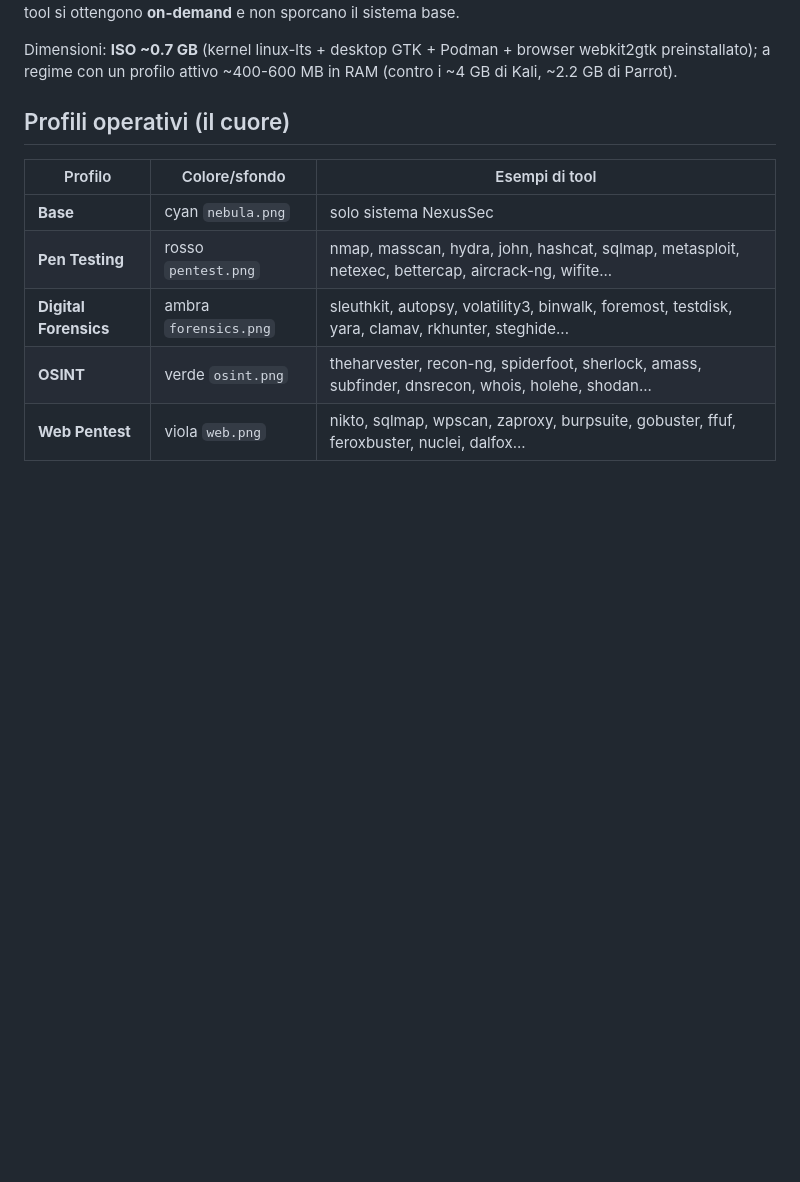
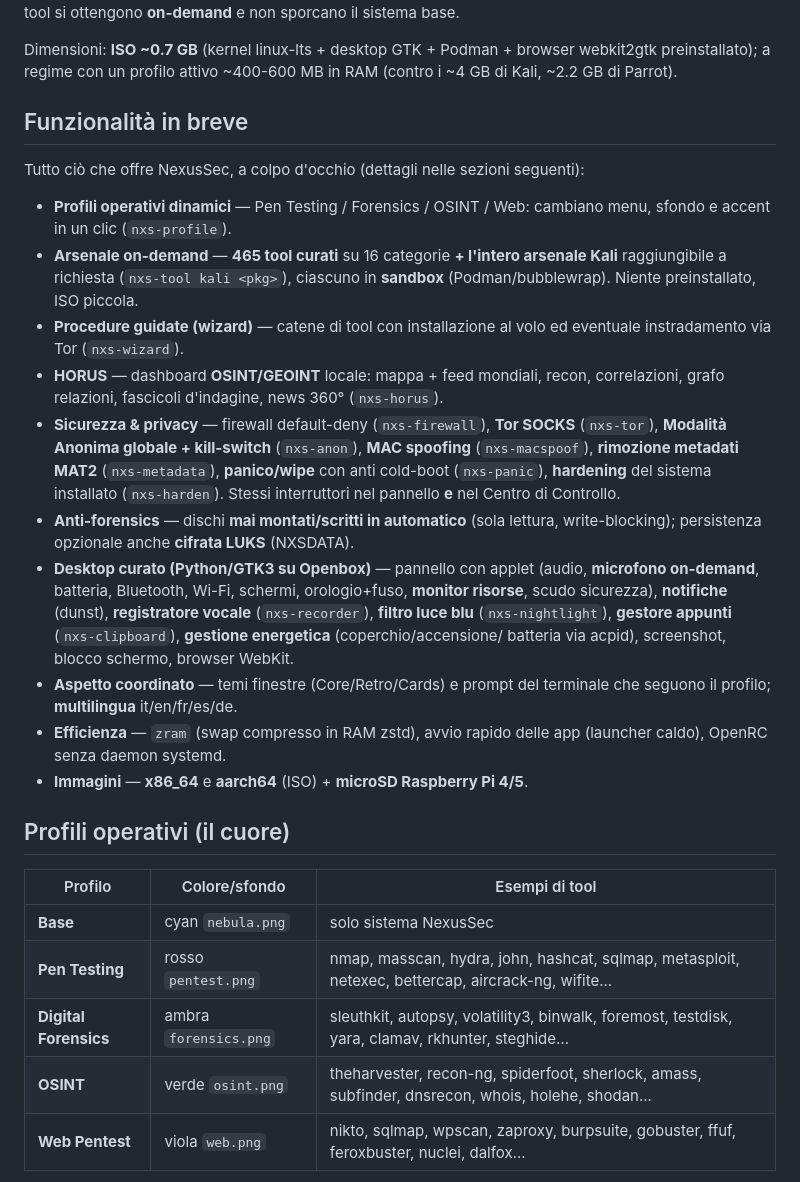
Before and after one commit to RedRider21/NexusSec-OS, a Markdown page: README.md, the part around one of its changes. GitHub-like rendering; blank space fills up the shorter version.

```diff
--- a/README.md
+++ b/README.md
@@ -15,6 +15,39 @@ sistema base.
 Dimensioni: **ISO ~0.7 GB** (kernel linux-lts + desktop GTK + Podman + browser
 webkit2gtk preinstallato); a regime con un profilo attivo ~400-600 MB in RAM
 (contro i ~4 GB di Kali, ~2.2 GB di Parrot).
+
+## Funzionalità in breve
+
+Tutto ciò che offre NexusSec, a colpo d'occhio (dettagli nelle sezioni seguenti):
+
+- **Profili operativi dinamici** — Pen Testing / Forensics / OSINT / Web: cambiano
+  menu, sfondo e accent in un clic (`nxs-profile`).
+- **Arsenale on-demand** — **465 tool curati** su 16 categorie **+ l'intero
+  arsenale Kali** raggiungibile a richiesta (`nxs-tool kali <pkg>`), ciascuno in
+  **sandbox** (Podman/bubblewrap). Niente preinstallato, ISO piccola.
+- **Procedure guidate (wizard)** — catene di tool con installazione al volo ed
+  eventuale instradamento via Tor (`nxs-wizard`).
+- **HORUS** — dashboard **OSINT/GEOINT** locale: mappa + feed mondiali, recon,
+  correlazioni, grafo relazioni, fascicoli d'indagine, news 360° (`nxs-horus`).
+- **Sicurezza & privacy** — firewall default-deny (`nxs-firewall`), **Tor SOCKS**
+  (`nxs-tor`), **Modalità Anonima globale + kill-switch** (`nxs-anon`), **MAC
+  spoofing** (`nxs-macspoof`), **rimozione metadati MAT2** (`nxs-metadata`),
+  **panico/wipe** con anti cold-boot (`nxs-panic`), **hardening** del sistema
+  installato (`nxs-harden`). Stessi interruttori nel pannello **e** nel Centro di
+  Controllo.
+- **Anti-forensics** — dischi **mai montati/scritti in automatico** (sola lettura,
+  write-blocking); persistenza opzionale anche **cifrata LUKS** (NXSDATA).
+- **Desktop curato (Python/GTK3 su Openbox)** — pannello con applet (audio,
+  **microfono on-demand**, batteria, Bluetooth, Wi-Fi, schermi, orologio+fuso,
+  **monitor risorse**, scudo sicurezza), **notifiche** (dunst), **registratore
+  vocale** (`nxs-recorder`), **filtro luce blu** (`nxs-nightlight`), **gestore
+  appunti** (`nxs-clipboard`), **gestione energetica** (coperchio/accensione/
+  batteria via acpid), screenshot, blocco schermo, browser WebKit.
+- **Aspetto coordinato** — temi finestre (Core/Retro/Cards) e prompt del terminale
+  che seguono il profilo; **multilingua** it/en/fr/es/de.
+- **Efficienza** — `zram` (swap compresso in RAM zstd), avvio rapido delle app
+  (launcher caldo), OpenRC senza daemon systemd.
+- **Immagini** — **x86_64** e **aarch64** (ISO) + **microSD Raspberry Pi 4/5**.
 
 ## Profili operativi (il cuore)
 
```
Also changed, not shown: other parts of README.md (+35 -0 lines).
